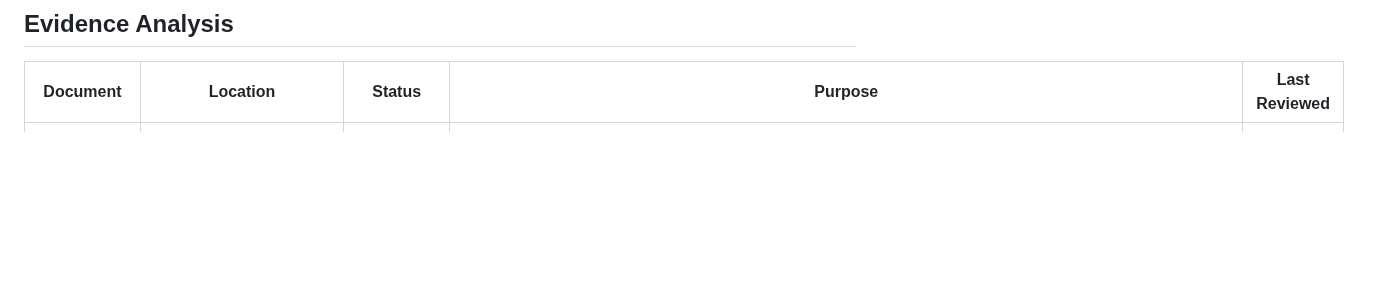
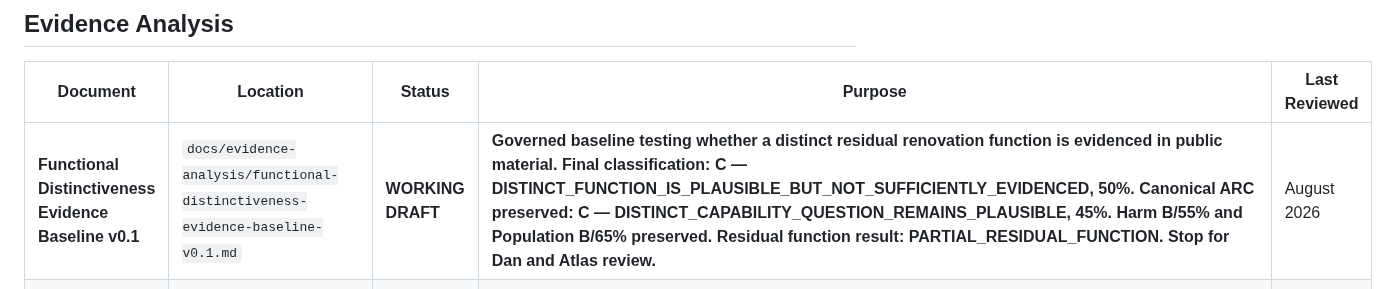
Before and after one commit to dantuffy3-cmyk/carpenters-for-housing-reform, a Markdown page: docs/document-index.md, the part around the change. GitHub-like rendering; blank space fills up the shorter version.

Commit message:
Add functional distinctiveness baseline draft
Co-authored-by: dantuffy3-cmyk <265672572+dantuffy3-cmyk@users.noreply.github.com>

```diff
--- a/docs/document-index.md
+++ b/docs/document-index.md
@@ -101,6 +101,7 @@ Document statuses:
 
 | Document | Location | Status | Purpose | Last Reviewed |
 |---|---|---|---|---|
+| **Functional Distinctiveness Evidence Baseline v0.1** | `docs/evidence-analysis/functional-distinctiveness-evidence-baseline-v0.1.md` | **WORKING DRAFT** | **Governed baseline testing whether a distinct residual renovation function is evidenced in public material. Final classification: C — DISTINCT_FUNCTION_IS_PLAUSIBLE_BUT_NOT_SUFFICIENTLY_EVIDENCED, 50%. Canonical ARC preserved: C — DISTINCT_CAPABILITY_QUESTION_REMAINS_PLAUSIBLE, 45%. Harm B/55% and Population B/65% preserved. Residual function result: PARTIAL_RESIDUAL_FUNCTION. Stop for Dan and Atlas review.** | August 2026 |
 | **Practitioner Population and Scale Baseline v0.1** | `docs/evidence-analysis/practitioner-population-scale-baseline-v0.1.md` | **WORKING DRAFT** | **Governed primary-source evidence review. Tests whether a distinct and materially sized renovation-focused or advanced residential carpentry population can be demonstrated from public data. Parts 1–20. Populations A–H tracked separately. Final classification: B — LARGE_GENERAL_CARPENTRY_WORKFORCE_BUT_RENOVATION_COHORT_NOT_IDENTIFIABLE, 65%. ARC C/45% and Harm B/55% preserved unchanged. Not an ARC advocacy document. Stop for Dan and Atlas review.** | August 2026 |
 | **Public-Interest Harm and Attribution Evidence Baseline v0.1** | `docs/evidence-analysis/public-interest-harm-attribution-baseline-v0.1.md` | **WORKING DRAFT** | **Bounded falsification exercise. Tests whether publicly available Victorian evidence can establish material harm associated with renovation carpentry, scale, attribution to carpenter capability, and support for a distinct ARC policy question. Parts 1–14. Final classification: B — CARPENTRY_ASSOCIATED_HARM_EXISTS_BUT_ATTRIBUTION_IS_WEAK, 55%. ARC C/45% preserved unchanged. Not an ARC advocacy document. Stop for Dan and Atlas review.** | August 2026 |
 
```
Also changed, not shown: docs/evidence-analysis/functional-distinctiveness-evidence-baseline-v0.1.md (added, +156 -0 lines).
